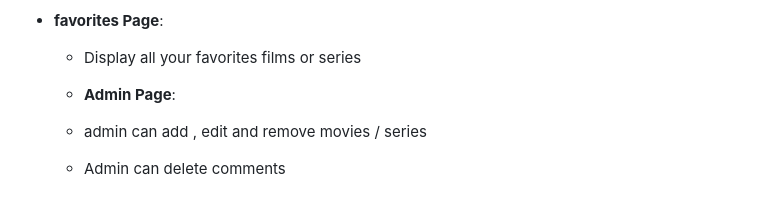
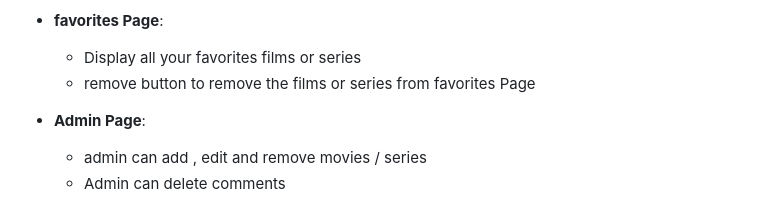
Before and after one commit to Ashraf-Zafrani/ShowPick, a Markdown page: README.md, the part around the change. Drawn GitHub-style.

```diff
--- a/README.md
+++ b/README.md
@@ -29,8 +29,9 @@ experience for seamless content discovery.
 
 - **favorites Page**:
   - Display all your favorites films or series
+  - remove button to remove the films or series from favorites Page
 
-  - **Admin Page**:
+- **Admin Page**:
   - admin can add , edit and remove movies / series
   - Admin can delete comments
 
```
